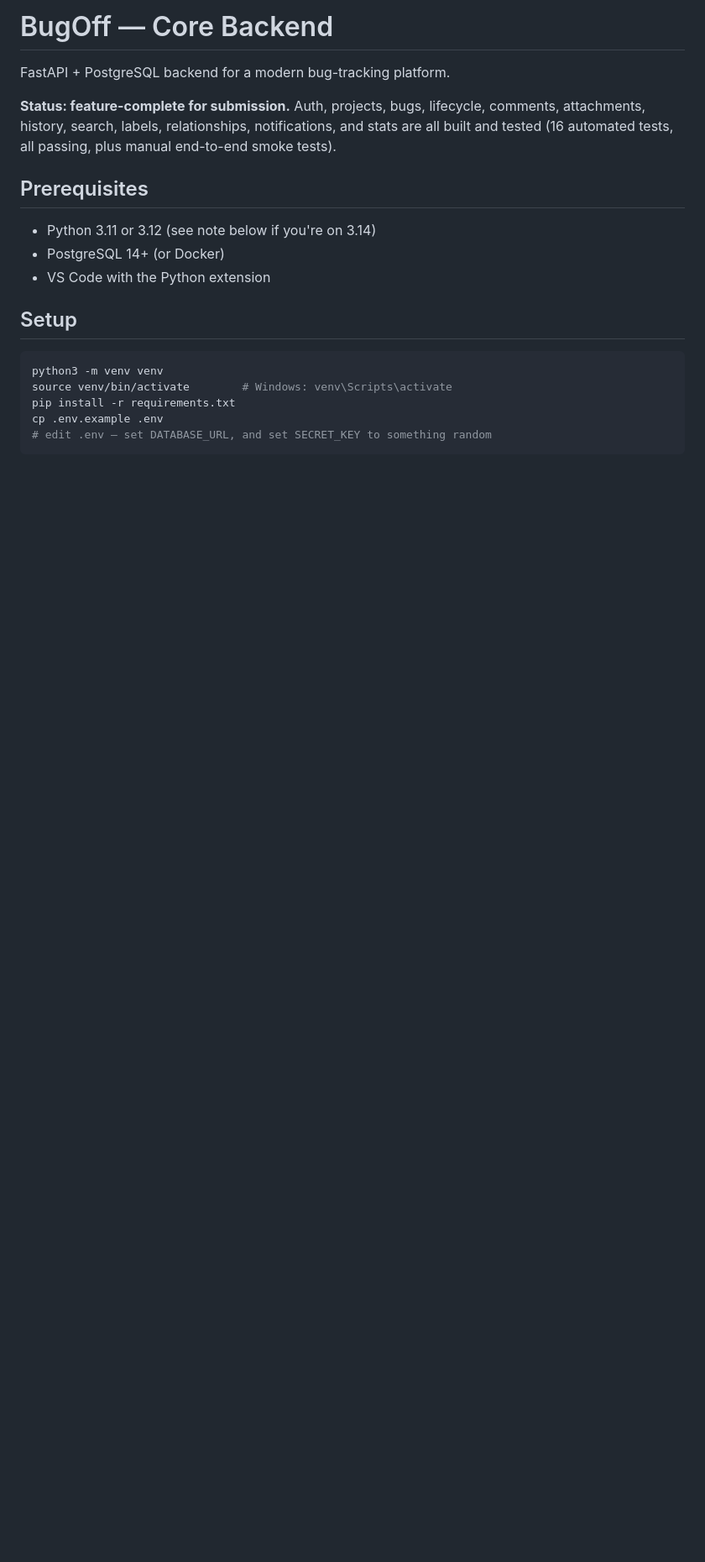
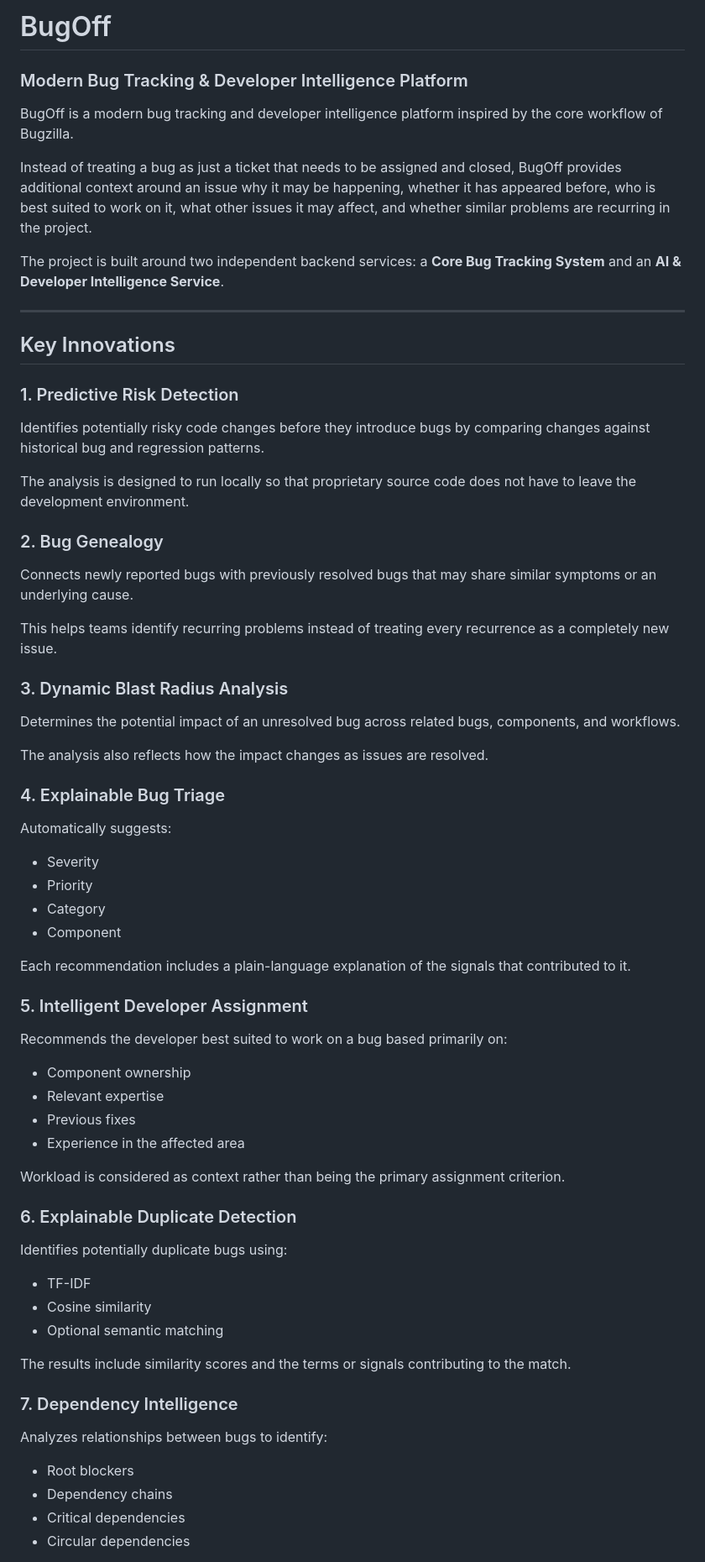
Before and after one commit to SrsCD/CLONEFEST-_2, a Markdown page: README.md, the part around one of its changes. Shown at 84% size. Drawn GitHub-style; blank space fills up the shorter version.

Commit message:
Revised README
Updated README to reflect project scope, features, and innovations.

````diff
--- a/README.md
+++ b/README.md
@@ -1,23 +1,73 @@
-# BugOff — Core Backend
+# BugOff
 
-FastAPI + PostgreSQL backend for a modern bug-tracking platform.
+### Modern Bug Tracking & Developer Intelligence Platform
 
-**Status: feature-complete for submission.** Auth, projects, bugs,
-lifecycle, comments, attachments, history, search, labels,
-relationships, notifications, and stats are all built and tested
-(16 automated tests, all passing, plus manual end-to-end smoke tests).
+BugOff is a modern bug tracking and developer intelligence platform inspired by the core workflow of Bugzilla.
 
-## Prerequisites
+Instead of treating a bug as just a ticket that needs to be assigned and closed, BugOff provides additional context around an issue why it may be happening, whether it has appeared before, who is best suited to work on it, what other issues it may affect, and whether similar problems are recurring in the project.
 
-- Python 3.11 or 3.12 (see note below if you're on 3.14)
-- PostgreSQL 14+ (or Docker)
-- VS Code with the Python extension
+The project is built around two independent backend services: a **Core Bug Tracking System** and an **AI & Developer Intelligence Service**.
 
-## Setup
+---
 
-```bash
-python3 -m venv venv
-source venv/bin/activate        # Windows: venv\Scripts\activate
-pip install -r requirements.txt
-cp .env.example .env
-# edit .env — set DATABASE_URL, and set SECRET_KEY to something random
+## Key Innovations
+
+### 1. Predictive Risk Detection
+
+Identifies potentially risky code changes before they introduce bugs by comparing changes against historical bug and regression patterns.
+
+The analysis is designed to run locally so that proprietary source code does not have to leave the development environment.
+
+### 2. Bug Genealogy
+
+Connects newly reported bugs with previously resolved bugs that may share similar symptoms or an underlying cause.
+
+This helps teams identify recurring problems instead of treating every recurrence as a completely new issue.
+
+### 3. Dynamic Blast Radius Analysis
+
+Determines the potential impact of an unresolved bug across related bugs, components, and workflows.
+
+The analysis also reflects how the impact changes as issues are resolved.
+
+### 4. Explainable Bug Triage
+
+Automatically suggests:
+
+- Severity
+- Priority
+- Category
+- Component
+
+Each recommendation includes a plain-language explanation of the signals that contributed to it.
+
+### 5. Intelligent Developer Assignment
+
+Recommends the developer best suited to work on a bug based primarily on:
+
+- Component ownership
+- Relevant expertise
+- Previous fixes
+- Experience in the affected area
+
+Workload is considered as context rather than being the primary assignment criterion.
+
+### 6. Explainable Duplicate Detection
+
+Identifies potentially duplicate bugs using:
+
+- TF-IDF
+- Cosine similarity
+- Optional semantic matching
+
+The results include similarity scores and the terms or signals contributing to the match.
+
+### 7. Dependency Intelligence
+
+Analyzes relationships between bugs to identify:
+
+- Root blockers
+- Dependency chains
+- Critical dependencies
+- Circular dependencies
+
````
Also changed, not shown: other parts of README.md (+351 -189 lines).
